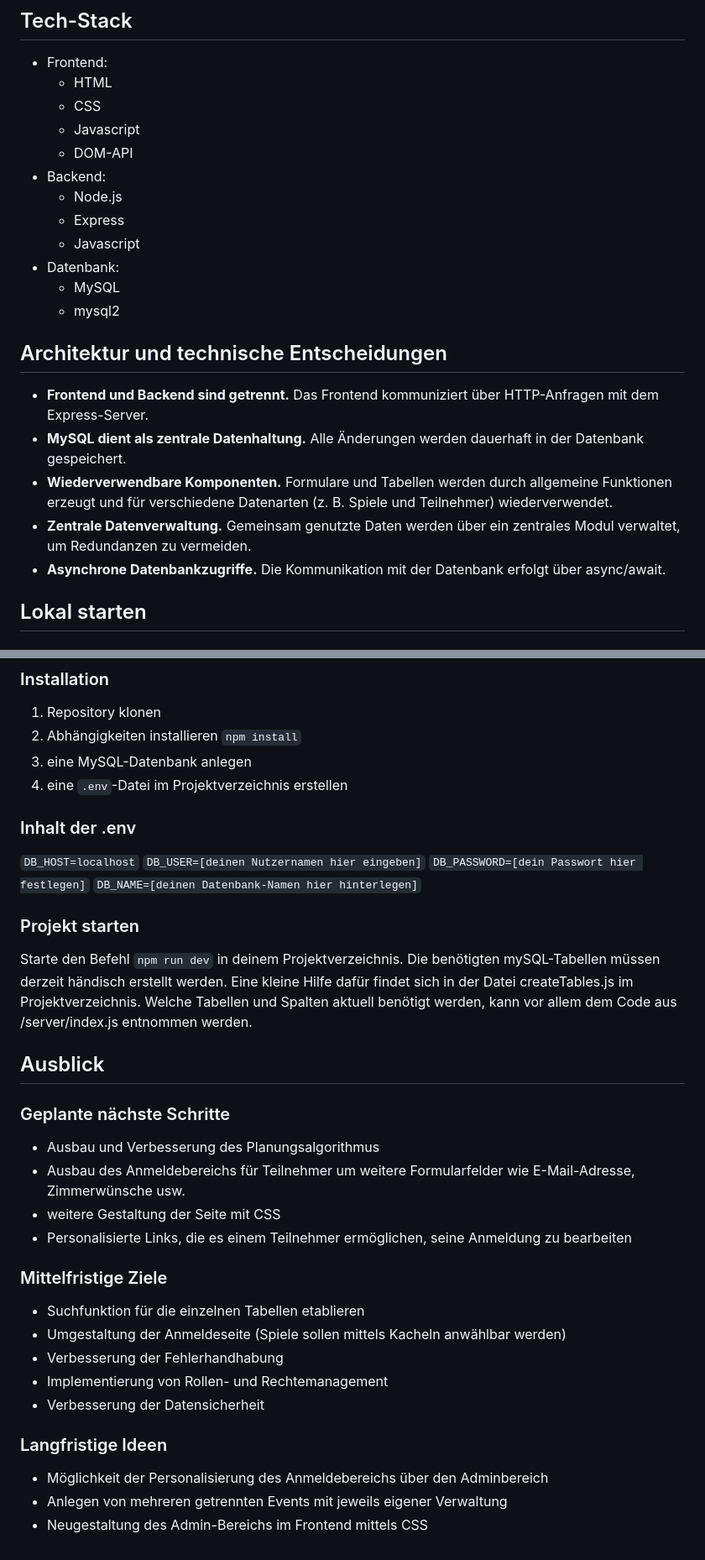
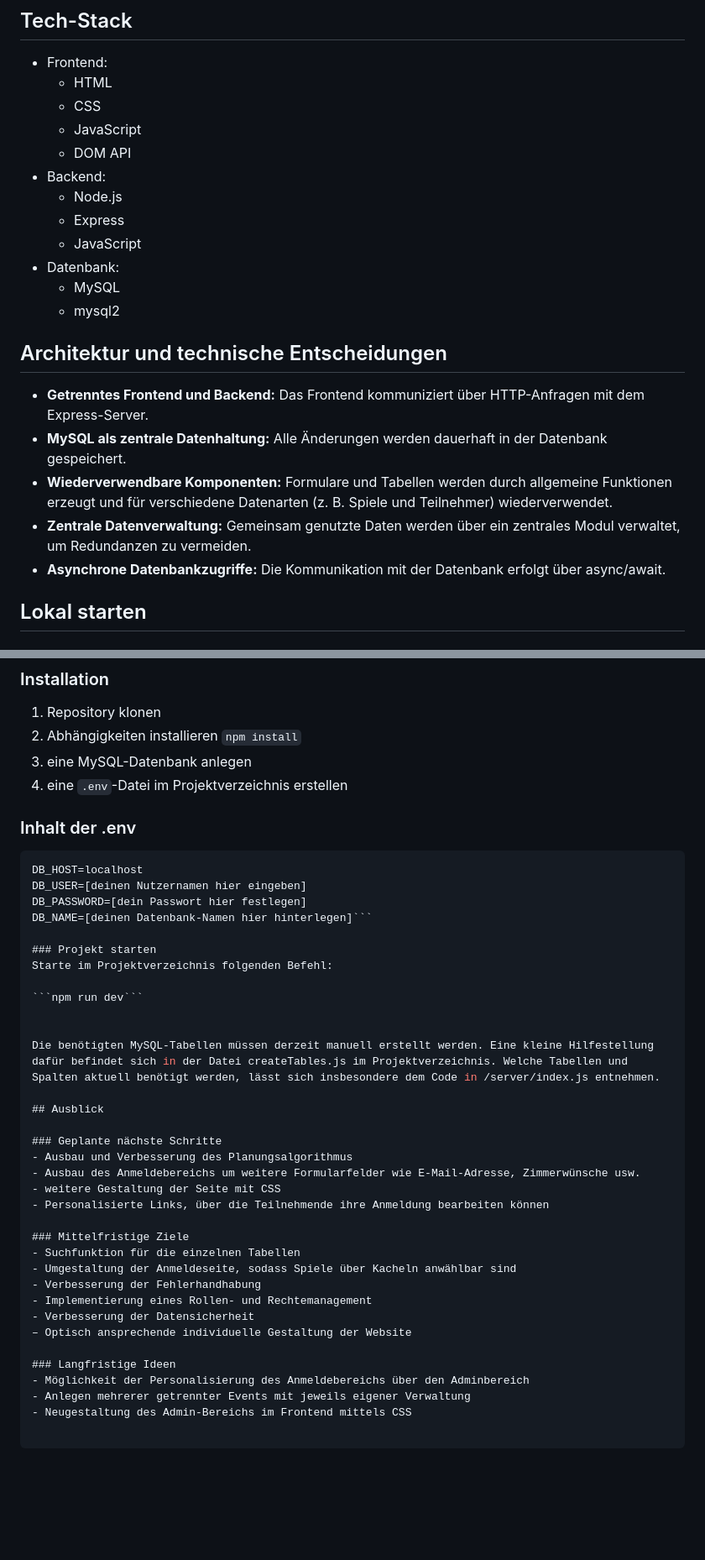
Before and after one commit to SimmeGo/nerdsweek, a Markdown page: README.md, 2 parts joined by grey strips. Shown: that part at 84% size. Drawn GitHub-style; blank space fills up the shorter version.

````diff
--- a/README.md
+++ b/README.md
@@ -21,22 +23,22 @@ Der Adminbereich ist nur mit passenden Zugangsdaten zu erreichen. Derzeit besteh
 - Frontend:
     - HTML
     - CSS
-    - Javascript
-    - DOM-API
+    - JavaScript
+    - DOM API
 - Backend:
     - Node.js
     - Express
-    - Javascript
+    - JavaScript
 - Datenbank:
     - MySQL
     - mysql2
 
 ## Architektur und technische Entscheidungen
-- **Frontend und Backend sind getrennt.** Das Frontend kommuniziert über HTTP-Anfragen mit dem Express-Server.
-- **MySQL dient als zentrale Datenhaltung.** Alle Änderungen werden dauerhaft in der Datenbank gespeichert.
-- **Wiederverwendbare Komponenten.** Formulare und Tabellen werden durch allgemeine Funktionen erzeugt und für verschiedene Datenarten (z. B. Spiele und Teilnehmer) wiederverwendet.
-- **Zentrale Datenverwaltung.** Gemeinsam genutzte Daten werden über ein zentrales Modul verwaltet, um Redundanzen zu vermeiden.
-- **Asynchrone Datenbankzugriffe.** Die Kommunikation mit der Datenbank erfolgt über async/await.
+- **Getrenntes Frontend und Backend:** Das Frontend kommuniziert über HTTP-Anfragen mit dem Express-Server.
+- **MySQL als zentrale Datenhaltung:** Alle Änderungen werden dauerhaft in der Datenbank gespeichert.
+- **Wiederverwendbare Komponenten:** Formulare und Tabellen werden durch allgemeine Funktionen erzeugt und für verschiedene Datenarten (z. B. Spiele und Teilnehmer) wiederverwendet.
+- **Zentrale Datenverwaltung:** Gemeinsam genutzte Daten werden über ein zentrales Modul verwaltet, um Redundanzen zu vermeiden.
+- **Asynchrone Datenbankzugriffe:** Die Kommunikation mit der Datenbank erfolgt über async/await.
 ## Lokal starten
 
 ### Voraussetzungen
@@ -51,33 +53,37 @@ Der Adminbereich ist nur mit passenden Zugangsdaten zu erreichen. Derzeit besteh
 4. eine `.env`-Datei im Projektverzeichnis erstellen
 
 ### Inhalt der .env
-```DB_HOST=localhost```
-```DB_USER=[deinen Nutzernamen hier eingeben]```
-```DB_PASSWORD=[dein Passwort hier festlegen]```
-```DB_NAME=[deinen Datenbank-Namen hier hinterlegen]```
+```js
+DB_HOST=localhost
+DB_USER=[deinen Nutzernamen hier eingeben]
+DB_PASSWORD=[dein Passwort hier festlegen]
+DB_NAME=[deinen Datenbank-Namen hier hinterlegen]```
 
 ### Projekt starten
-Starte den Befehl
+Starte im Projektverzeichnis folgenden Befehl:
+
 ```npm run dev```
-in deinem Projektverzeichnis.
-Die benötigten mySQL-Tabellen müssen derzeit händisch erstellt werden. Eine kleine Hilfe dafür findet sich in der Datei createTables.js im Projektverzeichnis. Welche Tabellen und Spalten aktuell benötigt werden, kann vor allem dem Code aus /server/index.js entnommen werden.
+
+
+Die benötigten MySQL-Tabellen müssen derzeit manuell erstellt werden. Eine kleine Hilfestellung dafür befindet sich in der Datei createTables.js im Projektverzeichnis. Welche Tabellen und Spalten aktuell benötigt werden, lässt sich insbesondere dem Code in /server/index.js entnehmen.
 
 ## Ausblick
 
 ### Geplante nächste Schritte
 - Ausbau und Verbesserung des Planungsalgorithmus
-- Ausbau des Anmeldebereichs für Teilnehmer um weitere Formularfelder wie E-Mail-Adresse, Zimmerwünsche usw.
+- Ausbau des Anmeldebereichs um weitere Formularfelder wie E-Mail-Adresse, Zimmerwünsche usw.
 - weitere Gestaltung der Seite mit CSS
-- Personalisierte Links, die es einem Teilnehmer ermöglichen, seine Anmeldung zu bearbeiten
+- Personalisierte Links, über die Teilnehmende ihre Anmeldung bearbeiten können
 
 ### Mittelfristige Ziele
-- Suchfunktion für die einzelnen Tabellen etablieren
-- Umgestaltung der Anmeldeseite (Spiele sollen mittels Kacheln anwählbar werden)
+- Suchfunktion für die einzelnen Tabellen
+- Umgestaltung der Anmeldeseite, sodass Spiele über Kacheln anwählbar sind
 - Verbesserung der Fehlerhandhabung
-- Implementierung von Rollen- und Rechtemanagement
+- Implementierung eines Rollen- und Rechtemanagement
 - Verbesserung der Datensicherheit
+– Optisch ansprechende individuelle Gestaltung der Website
 
 ### Langfristige Ideen
 - Möglichkeit der Personalisierung des Anmeldebereichs über den Adminbereich
-- Anlegen von mehreren getrennten Events mit jeweils eigener Verwaltung
+- Anlegen mehrerer getrennter Events mit jeweils eigener Verwaltung
 - Neugestaltung des Admin-Bereichs im Frontend mittels CSS
````
Also changed, not shown: other parts of README.md (+8 -6 lines), images/._Startseite_Nerdsweek.png, images/Startseite_Nerdsweek.png, 2 other files.
